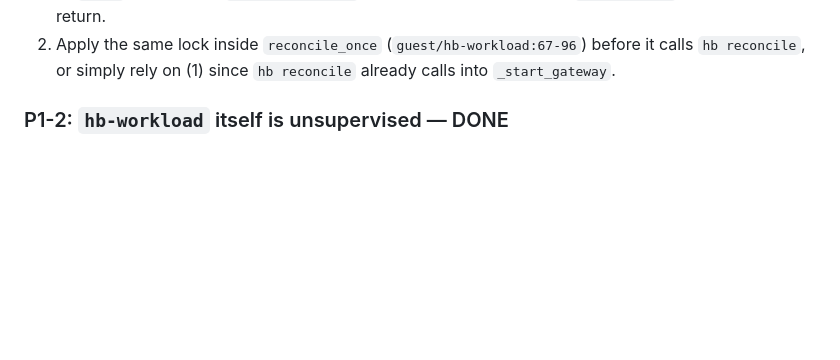
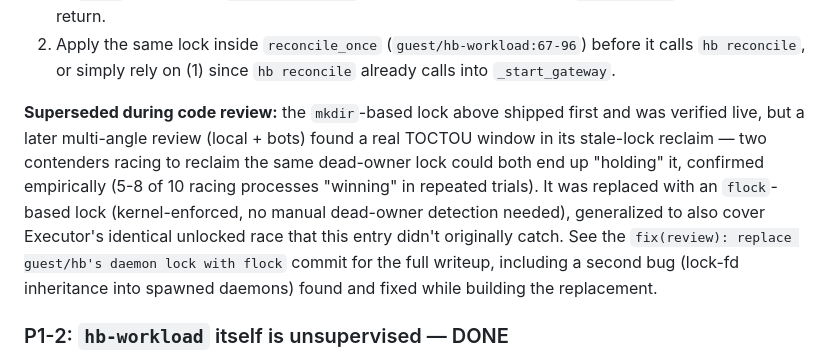
Before and after one commit to davis7dotsh/tx9, a Markdown page: docs/audit-2026-06-30-fixes.md, the part around the change. Drawn GitHub-style; blank space fills up the shorter version.

Commit message:
docs: note that P1-1's original mkdir-based lock was superseded
Cross-reference from the historical audit entry to the later flock-based
replacement, so a reader following P1-1's fix steps doesn't implement the
version with the confirmed TOCTOU bug.

Co-Authored-By: Claude Sonnet 5 <noreply@anthropic.com>

```diff
--- a/docs/audit-2026-06-30-fixes.md
+++ b/docs/audit-2026-06-30-fixes.md
@@ -251,6 +251,18 @@ local copy of `hb` to make the window reliably wide.)
 2. Apply the same lock inside `reconcile_once` (`guest/hb-workload:67-96`)
    before it calls `hb reconcile`, or simply rely on (1) since `hb reconcile`
    already calls into `_start_gateway`.
+
+**Superseded during code review:** the `mkdir`-based lock above shipped first
+and was verified live, but a later multi-angle review (local + bots) found a
+real TOCTOU window in its stale-lock reclaim — two contenders racing to
+reclaim the same dead-owner lock could both end up "holding" it, confirmed
+empirically (5-8 of 10 racing processes "winning" in repeated trials). It was
+replaced with an `flock`-based lock (kernel-enforced, no manual dead-owner
+detection needed), generalized to also cover Executor's identical unlocked
+race that this entry didn't originally catch. See the
+`fix(review): replace guest/hb's daemon lock with flock` commit for the full
+writeup, including a second bug (lock-fd inheritance into spawned daemons)
+found and fixed while building the replacement.
 
 ### P1-2: `hb-workload` itself is unsupervised — DONE
 
```
